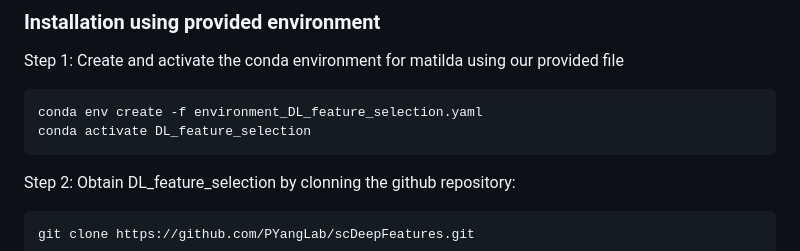
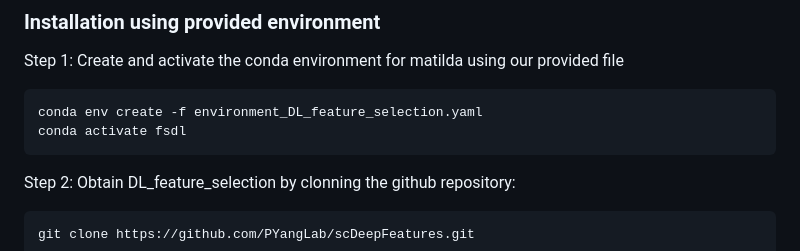
Before and after one commit to PYangLab/scDeepFeatures, a Markdown page: README.md, the part around the change. Drawn GitHub-style.

````diff
--- a/README.md
+++ b/README.md
@@ -12,7 +12,7 @@ DL feature selection for scRNA-seq is developed using PyTorch 1.11.0 and Captum
 Step 1: Create and activate the conda environment for matilda using our provided file
 ```
 conda env create -f environment_DL_feature_selection.yaml
-conda activate DL_feature_selection
+conda activate fsdl
 ```
 
 Step 2:
````
